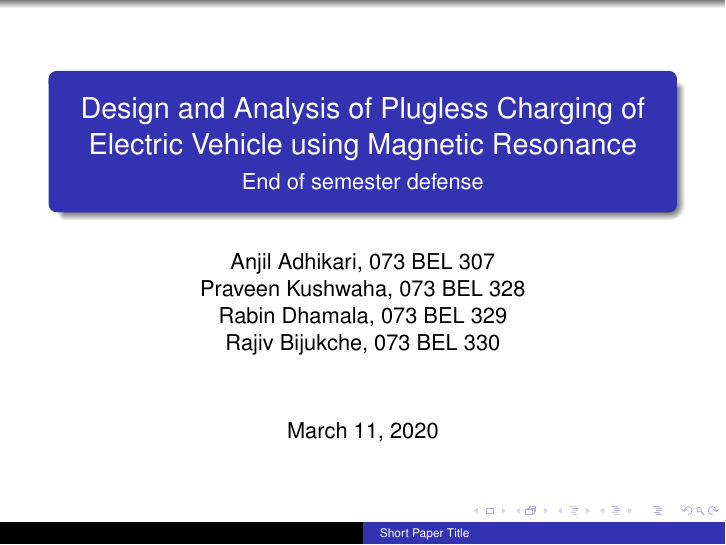
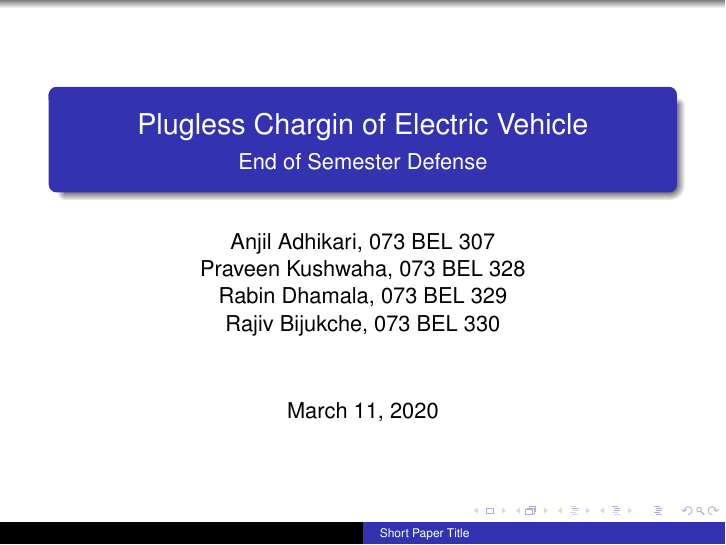
Before and after one commit to rabinkmc/final1, LaTeX slides (def.tex): page 1 of 12. Compiled offline with pdfLaTeX.

Commit message:
intro, objective , problem baki xa

```diff
--- a/def.tex
+++ b/def.tex
@@ -14,10 +14,10 @@
 
 
 \title[Short Paper Title] % (optional, use only with long paper titles)
-{Design and Analysis of Plugless Charging of Electric Vehicle using Magnetic Resonance}
+{Plugless Chargin of Electric Vehicle}
 
 \subtitle
-{End of semester defense} % (optional)
+{End of Semester Defense} % (optional)
 
 \author[]{Anjil Adhikari, 073 BEL 307 \\
 Praveen Kushwaha, 073 BEL 328 \\
```
Also changed, not shown: def.pdf, 1 other file.
